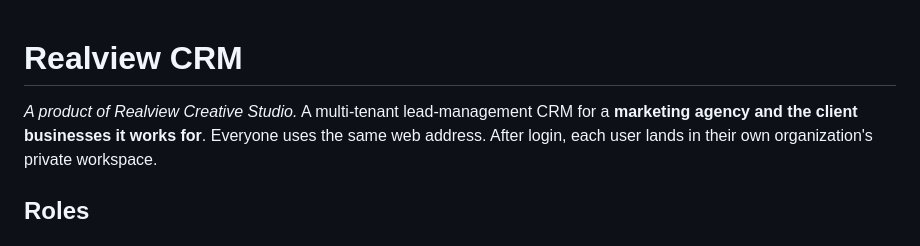
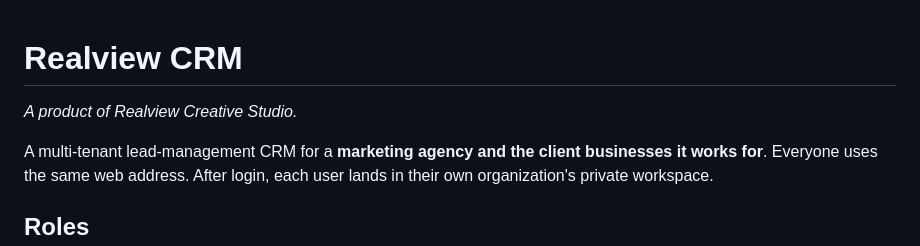
Before and after one commit to jabbu1991/crm, a Markdown page: README.md, the part around the change. GitHub-like rendering.

Commit message:
README: fix heading spacing
Co-Authored-By: Claude Opus 5.5 <noreply@anthropic.com>
Claude-Session: https://claude.ai/code/session_01KbrordEqMVDsFRFrgdYDaE

```diff
--- a/README.md
+++ b/README.md
@@ -1,7 +1,7 @@
 # Realview CRM
 
+*A product of Realview Creative Studio.*
 
-*A product of Realview Creative Studio.*
 A multi-tenant lead-management CRM for a **marketing agency and the client businesses it works for**. Everyone uses the same web address. After login, each user lands in their own organization's private workspace.
 
 ## Roles
```
